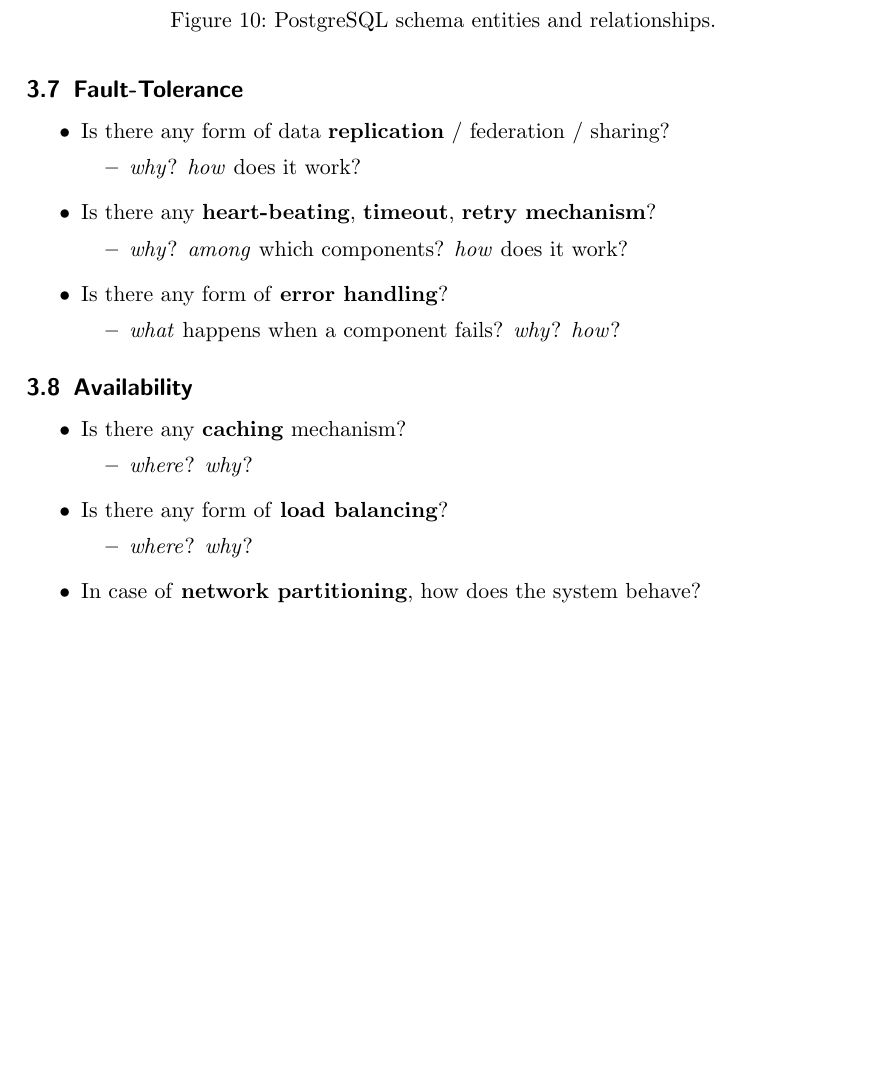
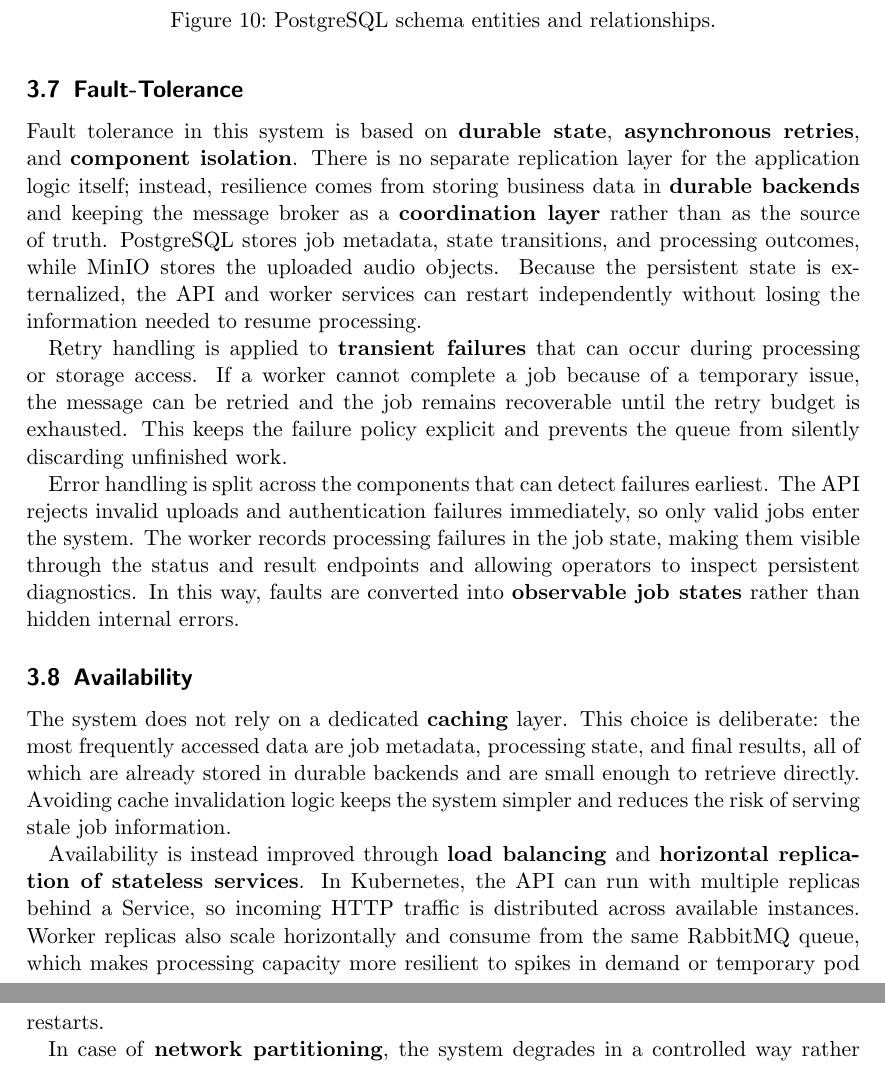
Before and after one commit to matteo1610/distributed-audio-pipeline, a LaTeX paper (docs/report/distributed-systems-final-report.tex): part of page 15 of 18 before the commit and two parts of pages 15 and 16 of 19 after it, the two joined at a grey line, cut so that both start at the same text, the shorter picture padded with empty space. Compiled offline with pdfLaTeX.

Commit message:
docs(report): Update fault tolerance and observability sections in final report

```diff
--- a/docs/report/distributed-systems-final-report.tex
+++ b/docs/report/distributed-systems-final-report.tex
@@ -729,41 +729,52 @@ AMQP messages carry the job ID, object key, and retry attempt counter so the wor
 
 \subsection{Fault-Tolerance}\label{fault-tolerance}
 
-\begin{itemize}
-  \item Is there any form of data \textbf{replication} / federation / sharing?
-  %
-  \begin{itemize}
-    \item \emph{why}? \emph{how} does it work?
-  \end{itemize}
+% \begin{itemize}
+%   \item Is there any form of data \textbf{replication} / federation / sharing?
+%   %
+%   \begin{itemize}
+%     \item \emph{why}? \emph{how} does it work?
+%   \end{itemize}
 
-  \item Is there any \textbf{heart-beating}, \textbf{timeout}, \textbf{retry mechanism}?
-  %
-  \begin{itemize}
-    \item \emph{why}? \emph{among} which components? \emph{how} does it work?
-  \end{itemize}
+%   \item Is there any \textbf{heart-beating}, \textbf{timeout}, \textbf{retry mechanism}?
+%   %
+%   \begin{itemize}
+%     \item \emph{why}? \emph{among} which components? \emph{how} does it work?
+%   \end{itemize}
 
-  \item Is there any form of \textbf{error handling}?
-  %
-  \begin{itemize}
-    \item \emph{what} happens when a component fails? \emph{why}? \emph{how}?
-  \end{itemize}
-\end{itemize}
+%   \item Is there any form of \textbf{error handling}?
+%   %
+%   \begin{itemize}
+%     \item \emph{what} happens when a component fails? \emph{why}? \emph{how}?
+%   \end{itemize}
+% \end{itemize}
+
+Fault tolerance in this system is based on \textbf{durable state}, \textbf{asynchronous retries}, and \textbf{component isolation}.
+There is no separate replication layer for the application logic itself; instead, resilience comes from storing business data in \textbf{durable backends} and keeping the message broker as a \textbf{coordination layer} rather than as the source of truth.
+PostgreSQL stores job metadata, state transitions, and processing outcomes, while MinIO stores the uploaded audio objects.
+Because the persistent state is externalized, the API and worker services can restart independently without losing the information needed to resume processing.
+
+Retry handling is applied to \textbf{transient failures} that can occur during processing or storage access.
+If a worker cannot complete a job because of a temporary issue, the message can be retried and the job remains recoverable until the retry budget is exhausted.
+This keeps the failure policy explicit and prevents the queue from silently discarding unfinished work.
+
+Error handling is split across the components that can detect failures earliest.
+The API rejects invalid uploads and authentication failures immediately, so only valid jobs enter the system.
+The worker records processing failures in the job state, making them visible through the status and result endpoints and allowing operators to inspect persistent diagnostics.
+In this way, faults are converted into \textbf{observable job states} rather than hidden internal errors.
 
 \subsection{Availability}\label{availability}
 
-\begin{itemize}
-  \item Is there any \textbf{caching} mechanism?
-  %
-  \begin{itemize}
-    \item \emph{where}? \emph{why}?
-  \end{itemize}
+% \begin{itemize}
+%   \item Is there any \textbf{caching} mechanism?
+%   %
+%   \begin{itemize}
+%     \item \emph{where}? \emph{why}?
+%   \end{itemize}
 
-  \item Is there any form of \textbf{load balancing}?
-  %
-  \begin{itemize}
-    \item \emph{where}? \emph{why}?
-  \end{itemize}
+%   \item Is there any form of \textbf{load balancing}?
+%   %
+%   \begin{itemize}
+%     \item \emph{where}? \emph{why}?
+%   \end{itemize}
 
-  \item In case of \textbf{network partitioning}, how does the system behave?
-  %
-  \begin{itemize}
@@ -772,0 +788,9 @@ AMQP messages carry the job ID, object key, and retry attempt counter so the wor
+The system does not rely on a dedicated \textbf{caching} layer.
+This choice is deliberate: the most frequently accessed data are job metadata, processing state, and final results, all of which are already stored in durable backends and are small enough to retrieve directly.
+Avoiding cache invalidation logic keeps the system simpler and reduces the risk of serving stale job information.
+
+Availability is instead improved through \textbf{load balancing} and \textbf{horizontal replication of stateless services}.
+In Kubernetes, the API can run with multiple replicas behind a Service, so incoming HTTP traffic is distributed across available instances.
+Worker replicas also scale horizontally and consume from the same RabbitMQ queue, which makes processing capacity more resilient to spikes in demand or temporary pod restarts.
+
+In case of \textbf{network partitioning}, the system degrades in a controlled way rather than hiding partial failures.
```
Also changed, not shown: docs/report/distributed-systems-final-report.pdf, docs/report/distributed-systems-final-report.tex (32 more changed lines).
